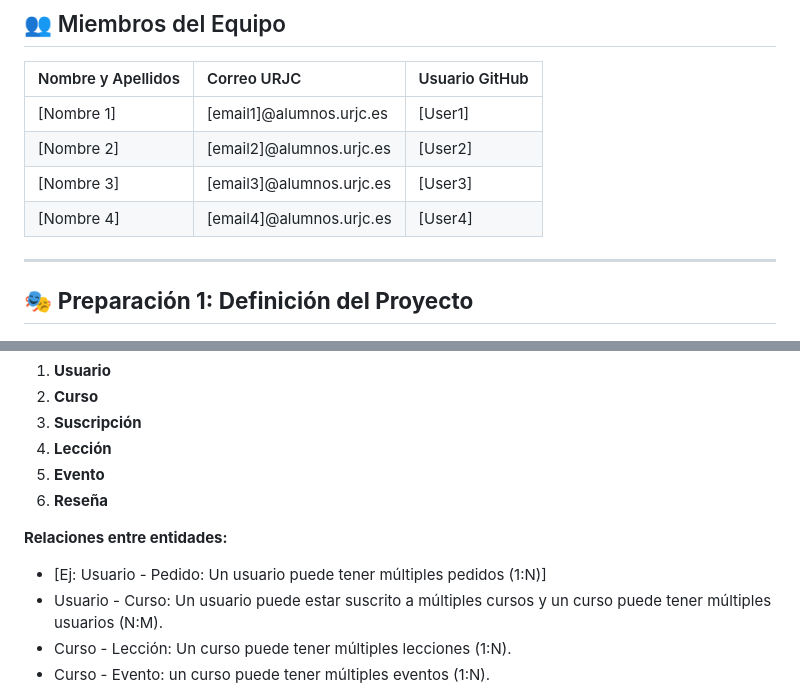
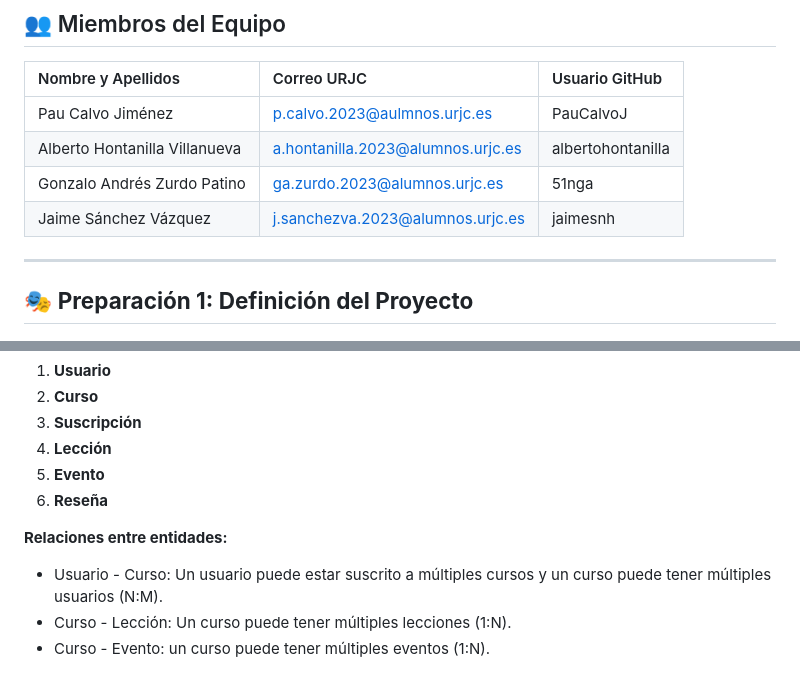
Before and after one commit to CodeURJC-DAW-2025-26/practica-daw-2025-26-grupo-18, a Markdown page: README.md, 2 parts joined by grey strips. Rendered like a GitHub page.

Commit message:
Update team members in README.md

```diff
--- a/README.md
+++ b/README.md
@@ -3,10 +3,10 @@
 ## 👥 Miembros del Equipo
 | Nombre y Apellidos | Correo URJC | Usuario GitHub |
 |:--- |:--- |:--- |
-| [Nombre 1] | [email1]@alumnos.urjc.es | [User1] |
-| [Nombre 2] | [email2]@alumnos.urjc.es | [User2] |
-| [Nombre 3] | [email3]@alumnos.urjc.es | [User3] |
-| [Nombre 4] | [email4]@alumnos.urjc.es | [User4] |
+| Pau Calvo Jiménez | p.calvo.2023@aulmnos.urjc.es | PauCalvoJ |
+| Alberto Hontanilla Villanueva | a.hontanilla.2023@alumnos.urjc.es | albertohontanilla |
+| Gonzalo Andrés Zurdo Patino | ga.zurdo.2023@alumnos.urjc.es | 51nga |
+| Jaime Sánchez Vázquez | j.sanchezva.2023@alumnos.urjc.es | jaimesnh |
 
 ---
 
@@ -25,7 +25,6 @@ Indicar las entidades principales que gestionará la aplicación y las relacione
 6. **Reseña**
 
 **Relaciones entre entidades:**
-- [Ej: Usuario - Pedido: Un usuario puede tener múltiples pedidos (1:N)]
 - Usuario - Curso: Un usuario puede estar suscrito a múltiples cursos y un curso puede tener múltiples usuarios (N:M).
 - Curso - Lección: Un curso puede tener múltiples lecciones (1:N).
 - Curso - Evento: un curso puede tener múltiples eventos (1:N).
```
